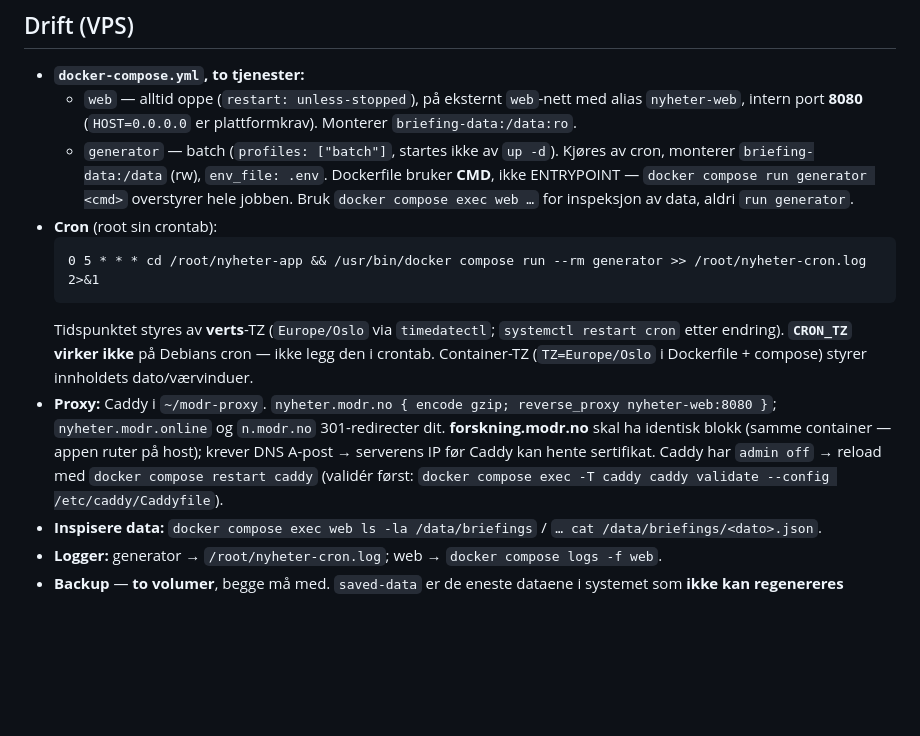
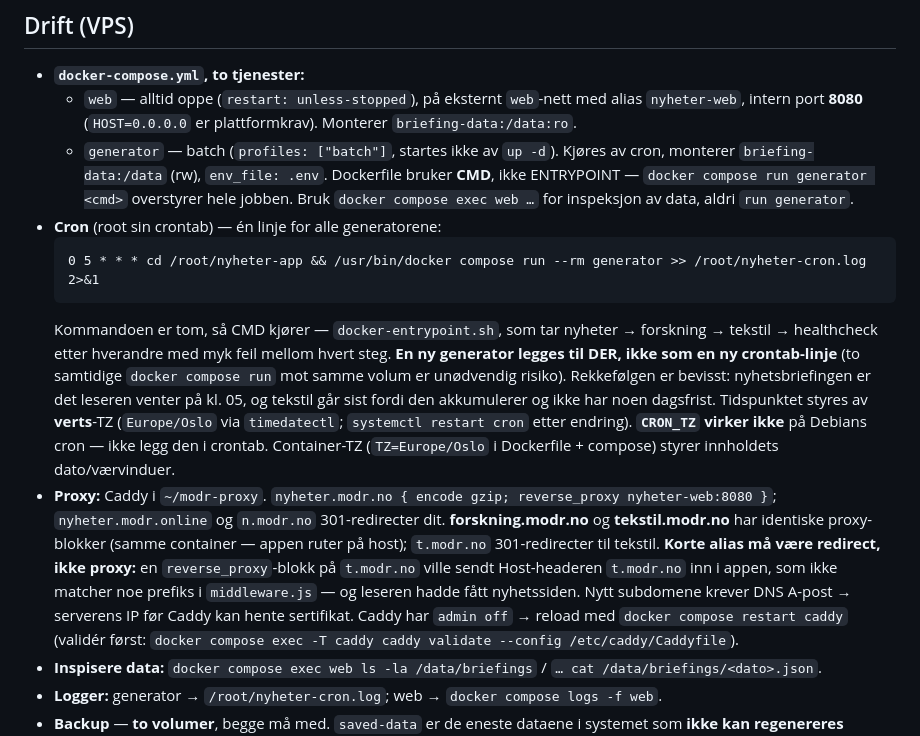
Before and after one commit to OleDrange/nyheter-app, a Markdown page: CLAUDE.md, the part around the change. Drawn GitHub-style; blank space fills up the shorter version.

Commit message:
Dokumenter tekstil-domenene og den samlede cron-jobben i CLAUDE.md
Manglet i forrige commit. To fallgruver verdt å skrive ned: korte alias må være
redirect (proxy ville gitt nyhetssiden, siden appen ruter på Host-header), og en
ny generator hører hjemme i docker-entrypoint.sh, ikke som en egen crontab-linje.

Co-Authored-By: Claude Opus 5 <noreply@anthropic.com>
Claude-Session: https://claude.ai/code/session_01JTd1nsWfdNM2P5Fwjj5rdH

````diff
--- a/CLAUDE.md
+++ b/CLAUDE.md
@@ -46,17 +46,26 @@ Rollback: `git revert <commit> && git push`, deretter rebuild + `up -d web`.
     monterer `briefing-data:/data` (rw), `env_file: .env`. Dockerfile bruker **CMD**, ikke
     ENTRYPOINT — `docker compose run generator <cmd>` overstyrer hele jobben. Bruk
     `docker compose exec web …` for inspeksjon av data, aldri `run generator`.
-- **Cron** (root sin crontab):
+- **Cron** (root sin crontab) — én linje for alle generatorene:
   ```cron
   0 5 * * * cd /root/nyheter-app && /usr/bin/docker compose run --rm generator >> /root/nyheter-cron.log 2>&1
   ```
+  Kommandoen er tom, så CMD kjører — `docker-entrypoint.sh`, som tar nyheter → forskning →
+  tekstil → healthcheck etter hverandre med myk feil mellom hvert steg. **En ny generator
+  legges til DER, ikke som en ny crontab-linje** (to samtidige `docker compose run` mot
+  samme volum er unødvendig risiko). Rekkefølgen er bevisst: nyhetsbriefingen er det
+  leseren venter på kl. 05, og tekstil går sist fordi den akkumulerer og ikke har noen
+  dagsfrist.
   Tidspunktet styres av **verts**-TZ (`Europe/Oslo` via `timedatectl`; `systemctl restart cron`
   etter endring). **`CRON_TZ` virker ikke** på Debians cron — ikke legg den i crontab.
   Container-TZ (`TZ=Europe/Oslo` i Dockerfile + compose) styrer innholdets dato/værvinduer.
 - **Proxy:** Caddy i `~/modr-proxy`. `nyheter.modr.no { encode gzip; reverse_proxy nyheter-web:8080 }`;
-  `nyheter.modr.online` og `n.modr.no` 301-redirecter dit. **forskning.modr.no** skal ha
-  identisk blokk (samme container — appen ruter på host); krever DNS A-post →
-  serverens IP før Caddy kan hente sertifikat. Caddy har `admin off` → reload med
+  `nyheter.modr.online` og `n.modr.no` 301-redirecter dit. **forskning.modr.no** og
+  **tekstil.modr.no** har identiske proxy-blokker (samme container — appen ruter på host);
+  `t.modr.no` 301-redirecter til tekstil. **Korte alias må være redirect, ikke proxy:** en
+  `reverse_proxy`-blokk på `t.modr.no` ville sendt Host-headeren `t.modr.no` inn i appen,
+  som ikke matcher noe prefiks i `middleware.js` — og leseren hadde fått nyhetssiden. Nytt
+  subdomene krever DNS A-post → serverens IP før Caddy kan hente sertifikat. Caddy har `admin off` → reload med
   `docker compose restart caddy` (validér først:
   `docker compose exec -T caddy caddy validate --config /etc/caddy/Caddyfile`).
 - **Inspisere data:** `docker compose exec web ls -la /data/briefings` /
````
